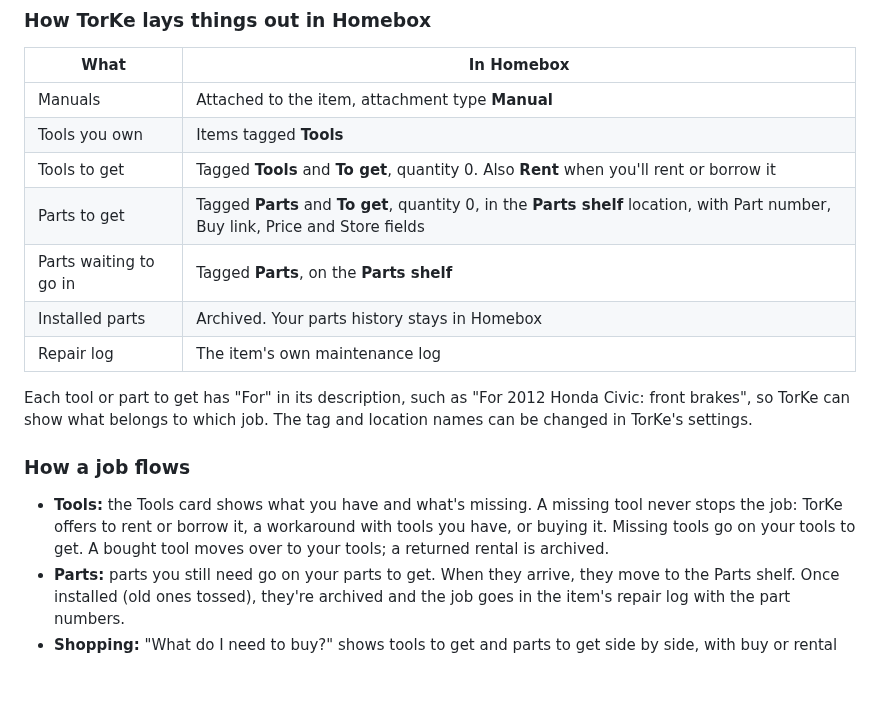
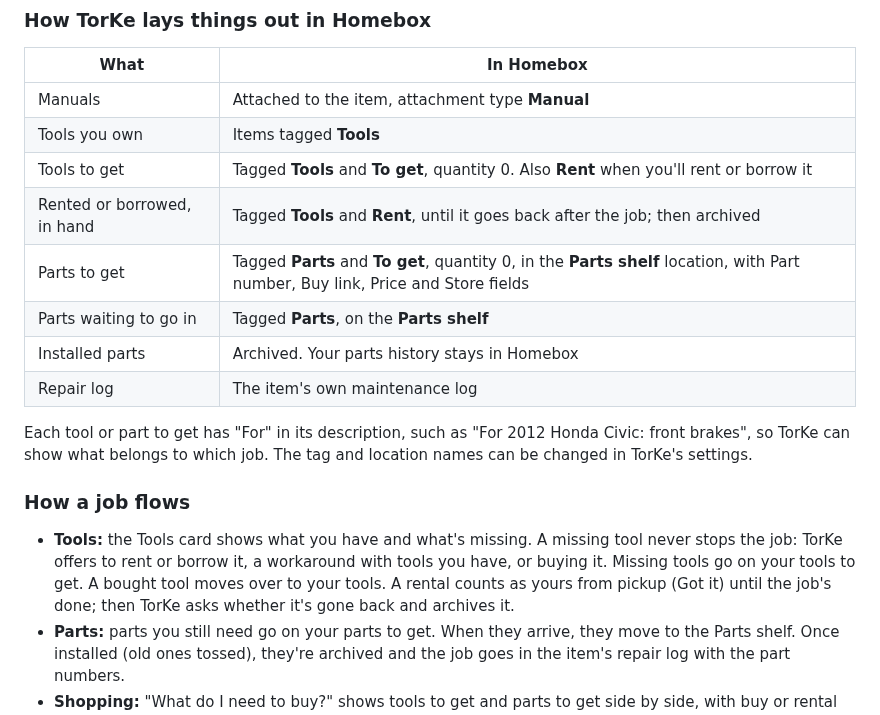
Before and after one commit to fmielish/TorKe, a Markdown page: docs/SETUP.md, the part around the change. Drawn GitHub-style; blank space fills up the shorter version.

```diff
--- a/docs/SETUP.md
+++ b/docs/SETUP.md
@@ -46,6 +46,7 @@ In TorKe's settings (**Workspace > Tools > TorKe > gear**):
 | Manuals | Attached to the item, attachment type **Manual** |
 | Tools you own | Items tagged **Tools** |
 | Tools to get | Tagged **Tools** and **To get**, quantity 0. Also **Rent** when you'll rent or borrow it |
+| Rented or borrowed, in hand | Tagged **Tools** and **Rent**, until it goes back after the job; then archived |
 | Parts to get | Tagged **Parts** and **To get**, quantity 0, in the **Parts shelf** location, with Part number, Buy link, Price and Store fields |
 | Parts waiting to go in | Tagged **Parts**, on the **Parts shelf** |
 | Installed parts | Archived. Your parts history stays in Homebox |
@@ -55,7 +56,7 @@ Each tool or part to get has "For" in its description, such as "For 2012 Honda C
 
 ### How a job flows
 
-- **Tools:** the Tools card shows what you have and what's missing. A missing tool never stops the job: TorKe offers to rent or borrow it, a workaround with tools you have, or buying it. Missing tools go on your tools to get. A bought tool moves over to your tools; a returned rental is archived.
+- **Tools:** the Tools card shows what you have and what's missing. A missing tool never stops the job: TorKe offers to rent or borrow it, a workaround with tools you have, or buying it. Missing tools go on your tools to get. A bought tool moves over to your tools. A rental counts as yours from pickup (Got it) until the job's done; then TorKe asks whether it's gone back and archives it.
 - **Parts:** parts you still need go on your parts to get. When they arrive, they move to the Parts shelf. Once installed (old ones tossed), they're archived and the job goes in the item's repair log with the part numbers.
 - **Shopping:** "What do I need to buy?" shows tools to get and parts to get side by side, with buy or rental links. The two lists stay separate.
 
```
Also changed, not shown: README.md (+4 -3 lines), model/torke-system-prompt.md (+1 -1 lines), docs/card-shopping-phone.png, docs/card-shopping.png, docs/card-tools-phone.png, docs/card-tools.png, 5 other files.
